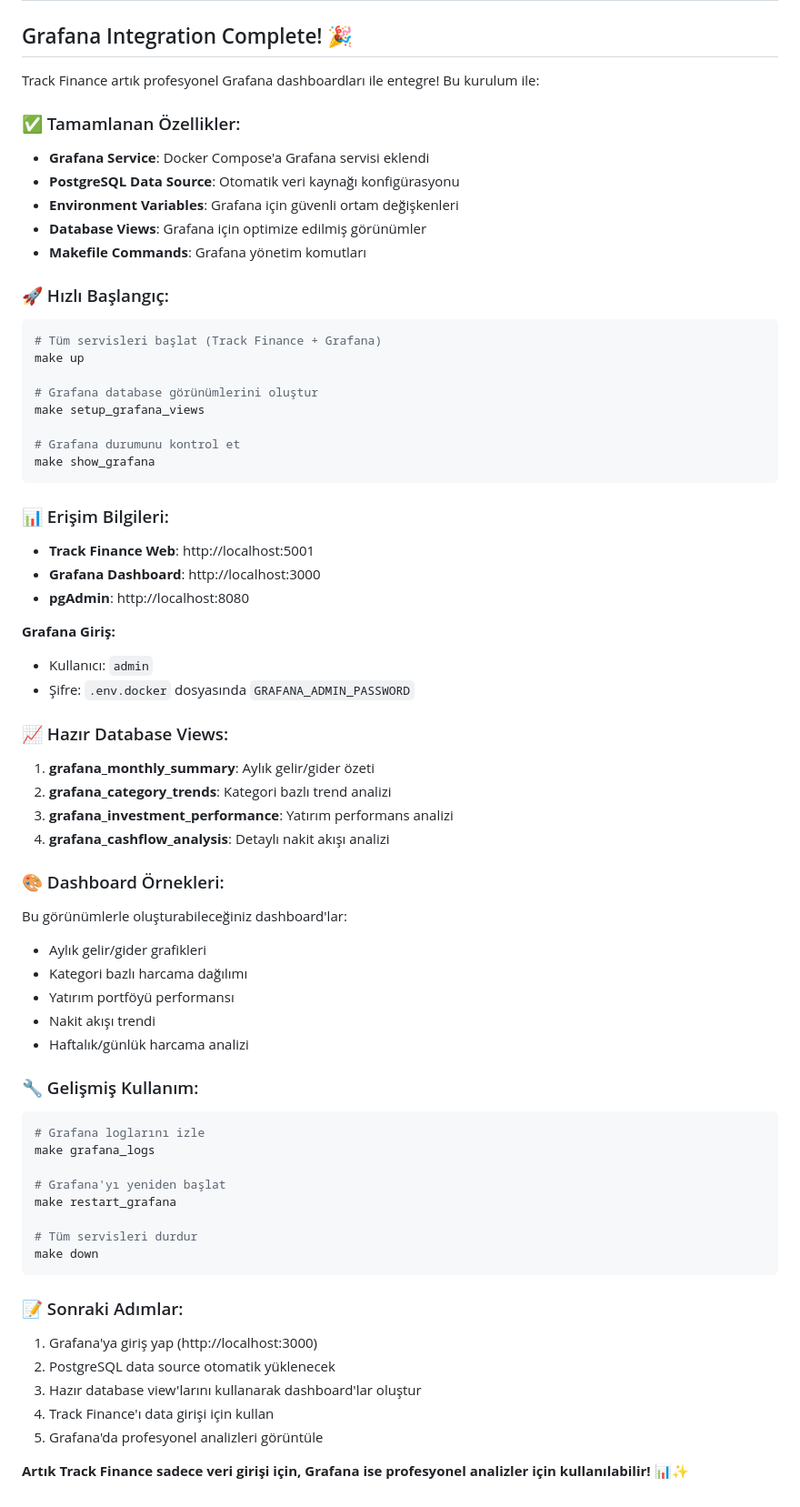
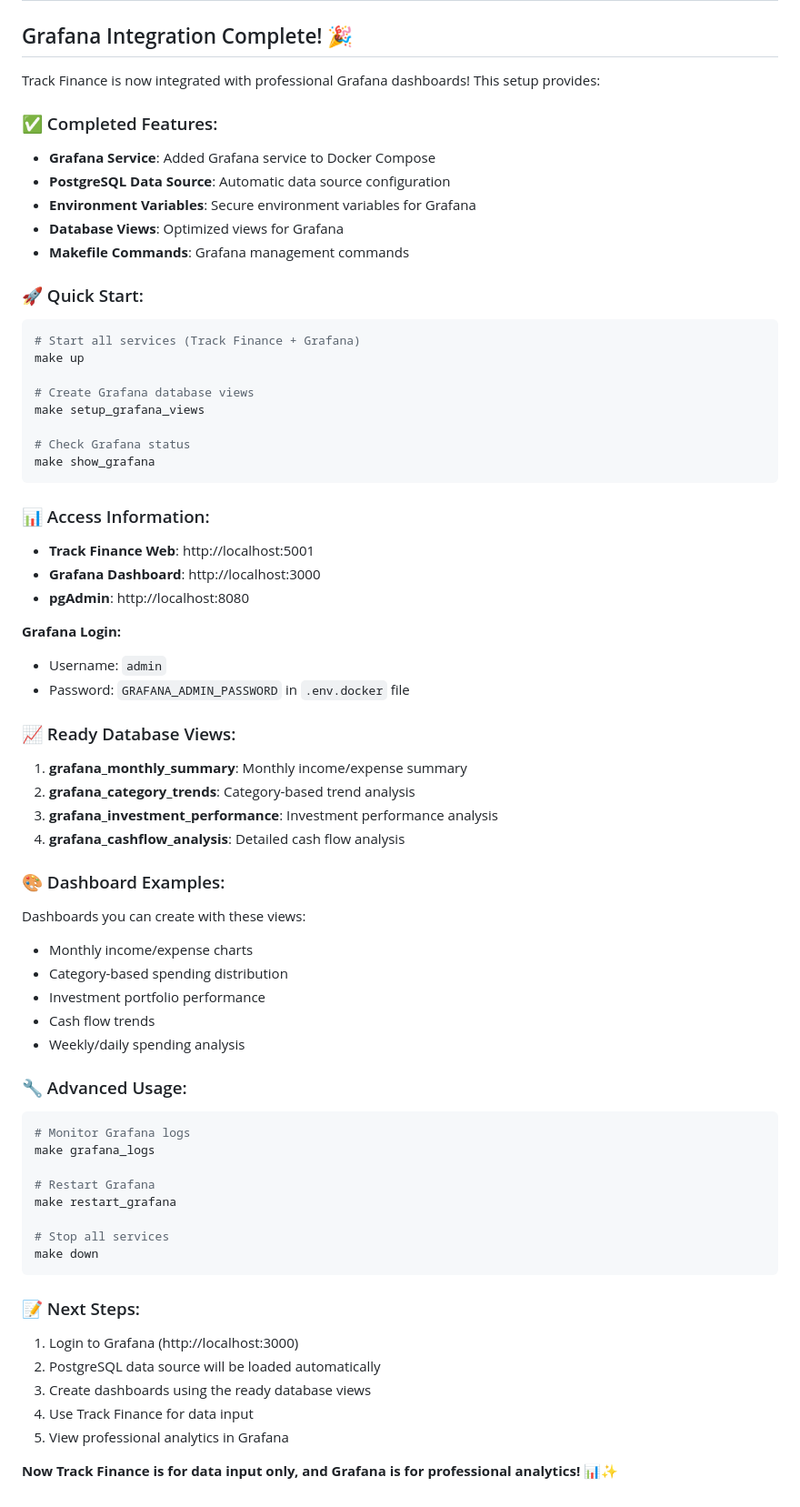
Before and after one commit to ZekeriyaAY/track-finance, a Markdown page: GRAFANA_INTEGRATION.md, the part around the change. Shown: that part at 91% size. GitHub-like rendering.

Commit message:
docs: translate Grafana integration guide to English
- Convert all Turkish content to English in GRAFANA_INTEGRATION.md
- Maintain consistent documentation language across the project
- Improve accessibility for international contributors

````diff
--- a/GRAFANA_INTEGRATION.md
+++ b/GRAFANA_INTEGRATION.md
@@ -96,73 +96,73 @@
 
 ## Grafana Integration Complete! 🎉
 
-Track Finance artık profesyonel Grafana dashboardları ile entegre! Bu kurulum ile:
+Track Finance is now integrated with professional Grafana dashboards! This setup provides:
 
-### ✅ Tamamlanan Özellikler:
-- **Grafana Service**: Docker Compose'a Grafana servisi eklendi
-- **PostgreSQL Data Source**: Otomatik veri kaynağı konfigürasyonu
-- **Environment Variables**: Grafana için güvenli ortam değişkenleri
-- **Database Views**: Grafana için optimize edilmiş görünümler
-- **Makefile Commands**: Grafana yönetim komutları
+### ✅ Completed Features:
+- **Grafana Service**: Added Grafana service to Docker Compose
+- **PostgreSQL Data Source**: Automatic data source configuration
+- **Environment Variables**: Secure environment variables for Grafana
+- **Database Views**: Optimized views for Grafana
+- **Makefile Commands**: Grafana management commands
 
-### 🚀 Hızlı Başlangıç:
+### 🚀 Quick Start:
 
 ```bash
-# Tüm servisleri başlat (Track Finance + Grafana)
+# Start all services (Track Finance + Grafana)
 make up
 
-# Grafana database görünümlerini oluştur
+# Create Grafana database views
 make setup_grafana_views
 
-# Grafana durumunu kontrol et
+# Check Grafana status
 make show_grafana
 ```
 
-### 📊 Erişim Bilgileri:
+### 📊 Access Information:
 
 - **Track Finance Web**: http://localhost:5001
 - **Grafana Dashboard**: http://localhost:3000
 - **pgAdmin**: http://localhost:8080
 
-**Grafana Giriş:**
-- Kullanıcı: `admin`
-- Şifre: `.env.docker` dosyasında `GRAFANA_ADMIN_PASSWORD`
+**Grafana Login:**
+- Username: `admin`
+- Password: `GRAFANA_ADMIN_PASSWORD` in `.env.docker` file
 
-### 📈 Hazır Database Views:
+### 📈 Ready Database Views:
 
-1. **grafana_monthly_summary**: Aylık gelir/gider özeti
-2. **grafana_category_trends**: Kategori bazlı trend analizi
-3. **grafana_investment_performance**: Yatırım performans analizi
-4. **grafana_cashflow_analysis**: Detaylı nakit akışı analizi
+1. **grafana_monthly_summary**: Monthly income/expense summary
+2. **grafana_category_trends**: Category-based trend analysis
+3. **grafana_investment_performance**: Investment performance analysis
+4. **grafana_cashflow_analysis**: Detailed cash flow analysis
 
-### 🎨 Dashboard Örnekleri:
+### 🎨 Dashboard Examples:
 
-Bu görünümlerle oluşturabileceğiniz dashboard'lar:
-- Aylık gelir/gider grafikleri
-- Kategori bazlı harcama dağılımı
-- Yatırım portföyü performansı
-- Nakit akışı trendi
-- Haftalık/günlük harcama analizi
+Dashboards you can create with these views:
+- Monthly income/expense charts
+- Category-based spending distribution
+- Investment portfolio performance
+- Cash flow trends
+- Weekly/daily spending analysis
 
-### 🔧 Gelişmiş Kullanım:
+### 🔧 Advanced Usage:
 
 ```bash
-# Grafana loglarını izle
+# Monitor Grafana logs
 make grafana_logs
 
-# Grafana'yı yeniden başlat
+# Restart Grafana
 make restart_grafana
 
-# Tüm servisleri durdur
+# Stop all services
 make down
 ```
 
-### 📝 Sonraki Adımlar:
+### 📝 Next Steps:
 
-1. Grafana'ya giriş yap (http://localhost:3000)
-2. PostgreSQL data source otomatik yüklenecek
-3. Hazır database view'larını kullanarak dashboard'lar oluştur
-4. Track Finance'ı data girişi için kullan
-5. Grafana'da profesyonel analizleri görüntüle
+1. Login to Grafana (http://localhost:3000)
+2. PostgreSQL data source will be loaded automatically
+3. Create dashboards using the ready database views
+4. Use Track Finance for data input
+5. View professional analytics in Grafana
 
-**Artık Track Finance sadece veri girişi için, Grafana ise profesyonel analizler için kullanılabilir!** 📊✨
+**Now Track Finance is for data input only, and Grafana is for professional analytics!** 📊✨
````
